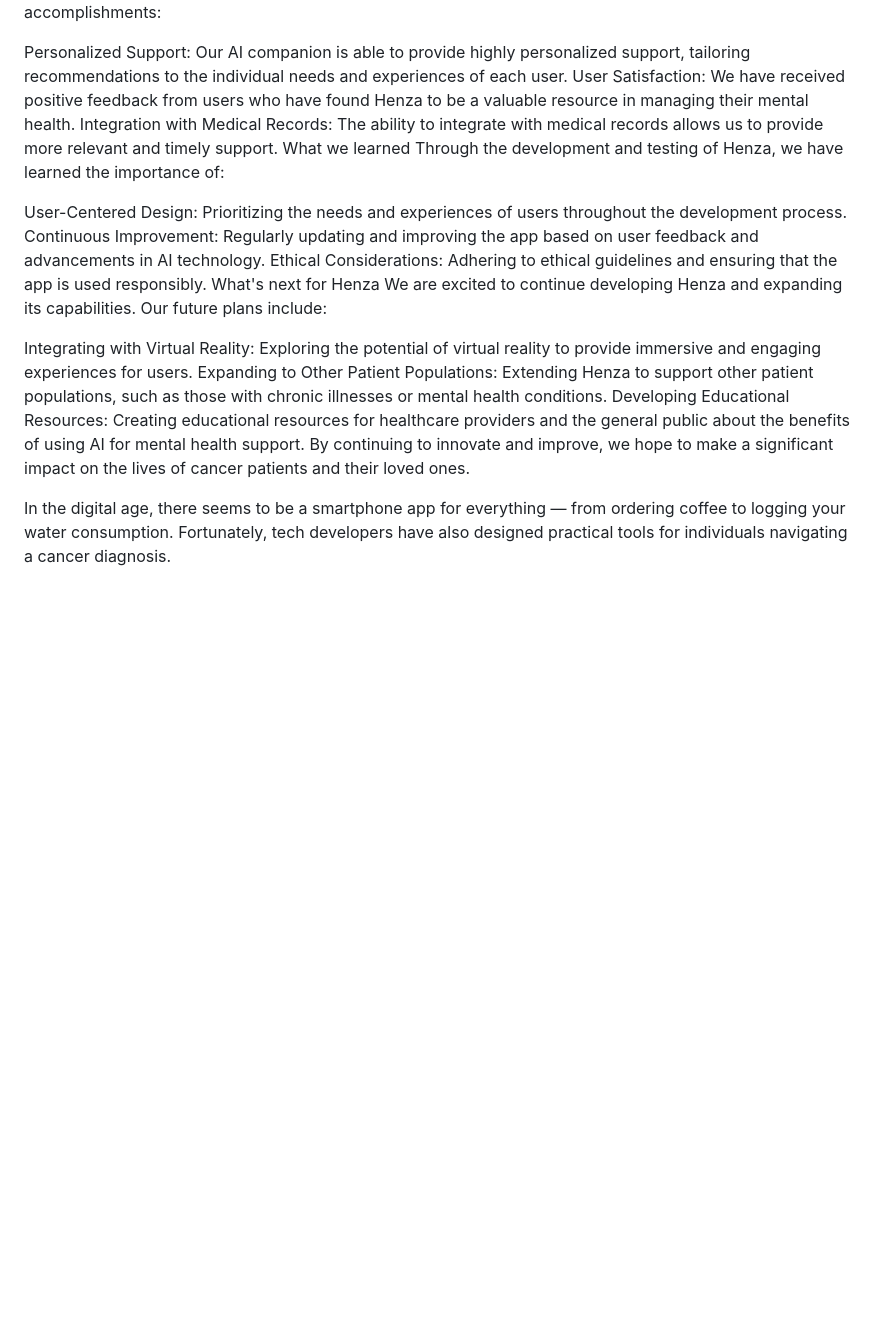
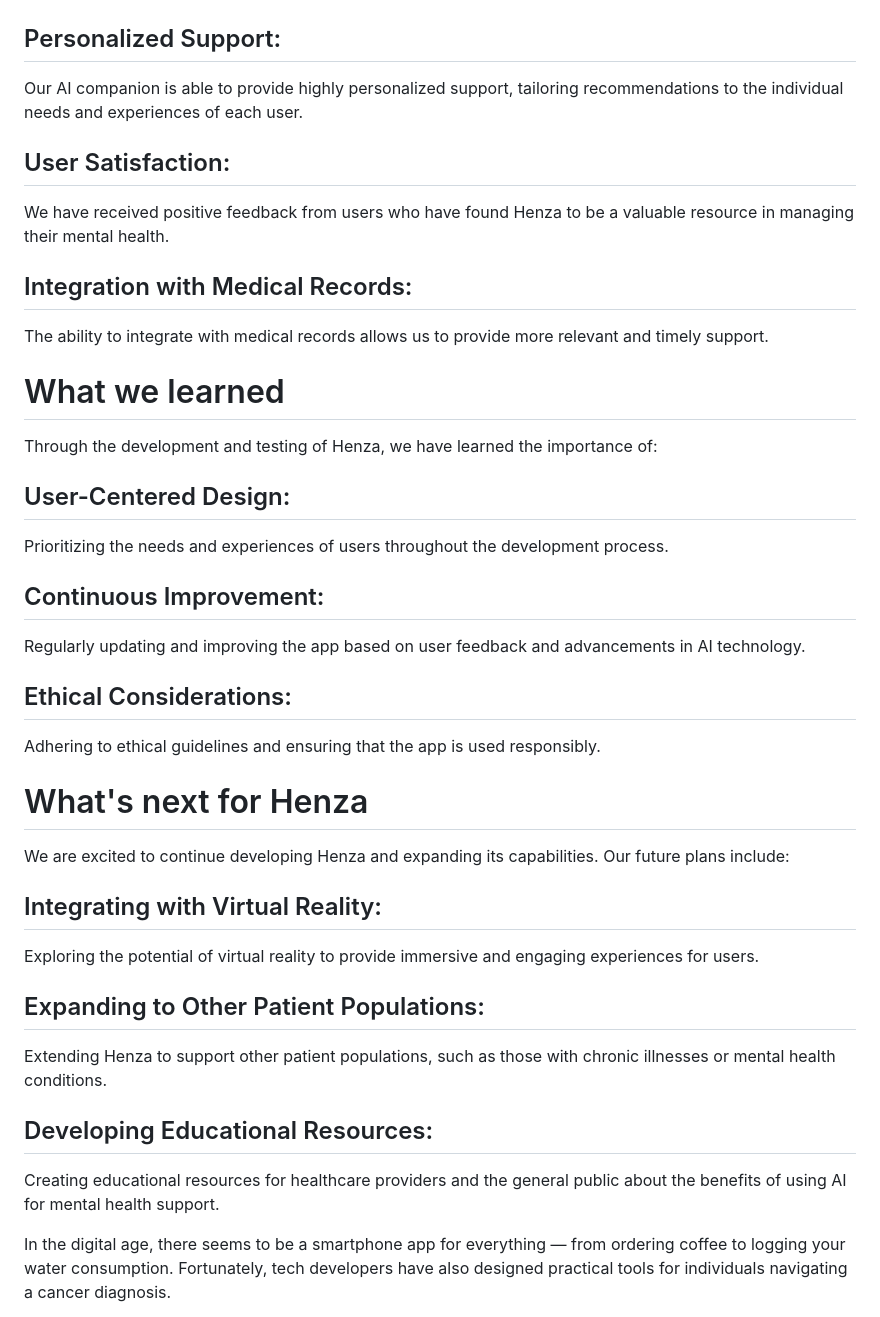
Before and after one commit to Domminique/henza, a Markdown page: README.md, the part around the change printed below. Drawn GitHub-style; blank space fills up the shorter version.

```diff
--- a/README.md
+++ b/README.md
@@ -25,21 +46,33 @@ Accomplishments that we're proud of
 We are particularly proud of the following accomplishments:
 
-Personalized Support: Our AI companion is able to provide highly personalized support, tailoring recommendations to the individual needs and experiences of each user.
-User Satisfaction: We have received positive feedback from users who have found Henza to be a valuable resource in managing their mental health.
-Integration with Medical Records: The ability to integrate with medical records allows us to provide more relevant and timely support.
-What we learned
+## Personalized Support:
+Our AI companion is able to provide highly personalized support, tailoring recommendations to the individual needs and experiences of each user.
+## User Satisfaction:
+ We have received positive feedback from users who have found Henza to be a valuable resource in managing their mental health.
+## Integration with Medical Records:
+ The ability to integrate with medical records allows us to provide more relevant and timely support.
+
+# What we learned
 Through the development and testing of Henza, we have learned the importance of:
 
-User-Centered Design: Prioritizing the needs and experiences of users throughout the development process.
-Continuous Improvement: Regularly updating and improving the app based on user feedback and advancements in AI technology.
-Ethical Considerations: Adhering to ethical guidelines and ensuring that the app is used responsibly.
-What's next for Henza
+## User-Centered Design:
+Prioritizing the needs and experiences of users throughout the development process.
+## Continuous Improvement:
+Regularly updating and improving the app based on user feedback and advancements in AI technology.
+## Ethical Considerations:
+ Adhering to ethical guidelines and ensuring that the app is used responsibly.
+
+# What's next for Henza
 We are excited to continue developing Henza and expanding its capabilities. Our future plans include:
 
-Integrating with Virtual Reality: Exploring the potential of virtual reality to provide immersive and engaging experiences for users.
-Expanding to Other Patient Populations: Extending Henza to support other patient populations, such as those with chronic illnesses or mental health conditions.
-Developing Educational Resources: Creating educational resources for healthcare providers and the general public about the benefits of using AI for mental health support.
-By continuing to innovate and improve, we hope to make a significant impact on the lives of cancer patients and their loved ones.
+## Integrating with Virtual Reality:
+Exploring the potential of virtual reality to provide immersive and engaging experiences for users.
+## Expanding to Other Patient Populations:
+ Extending Henza to support other patient populations, such as those with chronic illnesses or mental health conditions.
+## Developing Educational Resources:
+Creating educational resources for healthcare providers and the general public about the benefits of using AI for mental health support.
+
+
 
 
 
```
Also changed, not shown: other parts of README.md (+36 -15 lines).
